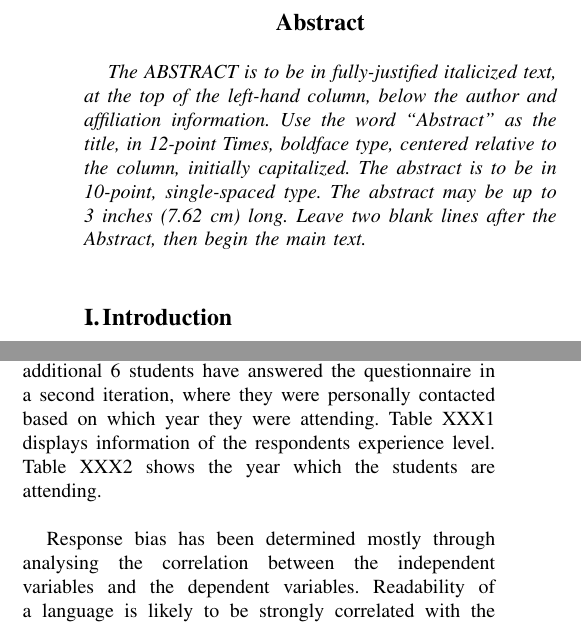
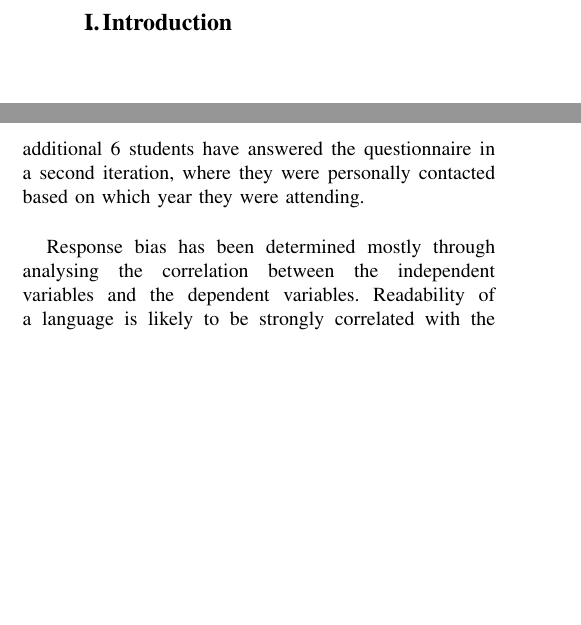
Before and after one commit to williamgranli/T6_JW, a LaTeX problem sheet (rmtw/assignment_1/assignment_1.tex): two parts of the columns of pages 1 and 3 of 4, joined at a grey line, cut at the place of the change, the shorter picture padded with empty space. Compiled offline with pdfLaTeX.

Commit message:
removed abstract+duplicate text and moved table

```diff
--- a/rmtw/assignment_1/assignment_1.tex
+++ b/rmtw/assignment_1/assignment_1.tex
@@ -36,17 +36,6 @@
 \maketitle
 \thispagestyle{empty}
 
-\begin{abstract}
-   The ABSTRACT is to be in fully-justified italicized text, at the top
-   of the left-hand column, below the author and affiliation
-   information. Use the word ``Abstract'' as the title, in 12-point
-   Times, boldface type, centered relative to the column, initially
-   capitalized. The abstract is to be in 10-point, single-spaced type.
-   The abstract may be up to 3 inches (7.62 cm) long. Leave two blank
-   lines after the Abstract, then begin the main text.
-\end{abstract}
-
-
 
 %-------------------------------------------------------------------------
 \Section{Introduction}
@@ -148,5 +148,5 @@ Other potential validity threats we must take into consideration are those that
 \SubSection{Results Analysis}
-The response rate for the questionnaire was 11\%. The questionnaire was distributed to 270 members of the sample group and 29 members returned the survey. An additional 6 students have answered the questionnaire in a second iteration, where they were personally contacted based on which year they were attending. Table XXX1 displays information of the respondents experience level. Table XXX2 shows the year which the students are attending.
+The response rate for the questionnaire was 11\%. The questionnaire was distributed to 270 members of the sample group and 29 members returned the survey. An additional 6 students have answered the questionnaire in a second iteration, where they were personally contacted based on which year they were attending.
 \newline
 
 Response bias has been determined mostly through analysing the correlation between the independent variables and the dependent variables. Readability of a language is likely to be strongly correlated with the reader's experience of the language. Due to there being a high response rate amongst 1st year students, it suggests that the nonrespones may have affected the results. This is not necessarily negative, since our study aims to measure the inherent readability of a programming language, where the experience of the reader has as little effect as possible.
```
Also changed, not shown: rmtw/assignment_1/assignment_1.tex (36 more changed lines).
